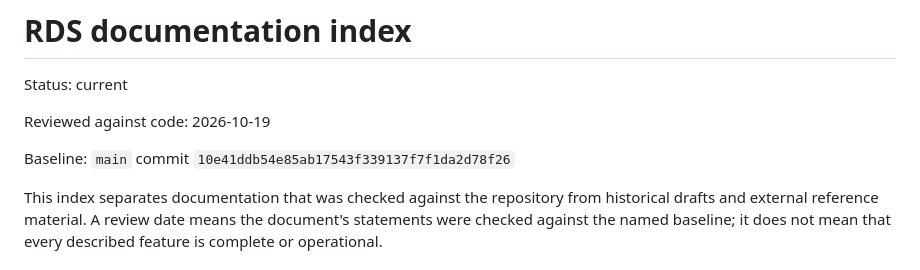
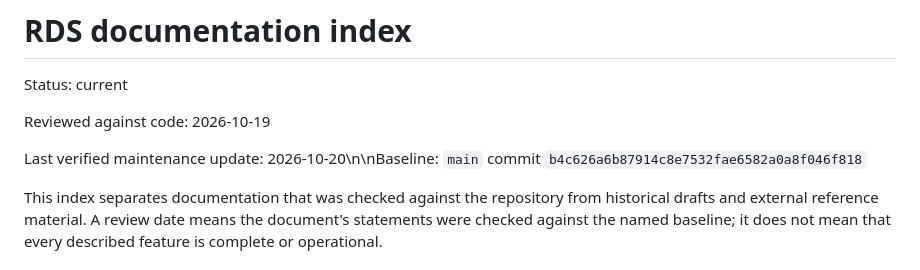
Before and after one commit to gehiggins/RescueDecisionSystems, a Markdown page: docs/README.md, the part around the change. Drawn GitHub-style.

Commit message:
Correct documentation baseline and archive tag status

```diff
--- a/docs/README.md
+++ b/docs/README.md
@@ -4,7 +4,7 @@ Status: current
 
 Reviewed against code: 2026-10-19
 
-Baseline: `main` commit `10e41ddb54e85ab17543f339137f7f1da2d78f26`
+Last verified maintenance update: 2026-10-20\n\nBaseline: `main` commit `b4c626a6b87914c8e7532fae6582a0a8f046f818`
 
 This index separates documentation that was checked against the repository from
 historical drafts and external reference material. A review date means the
```
